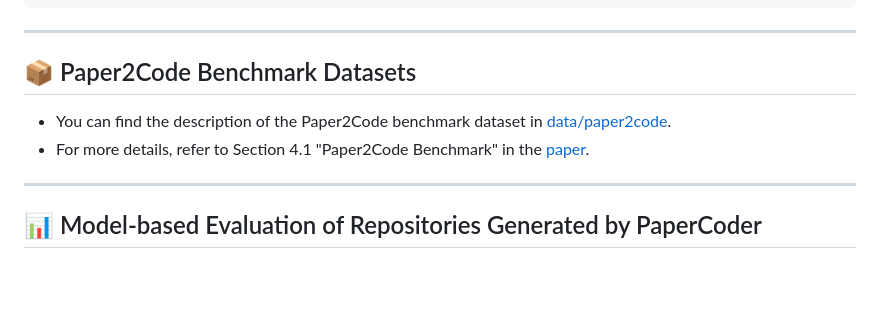
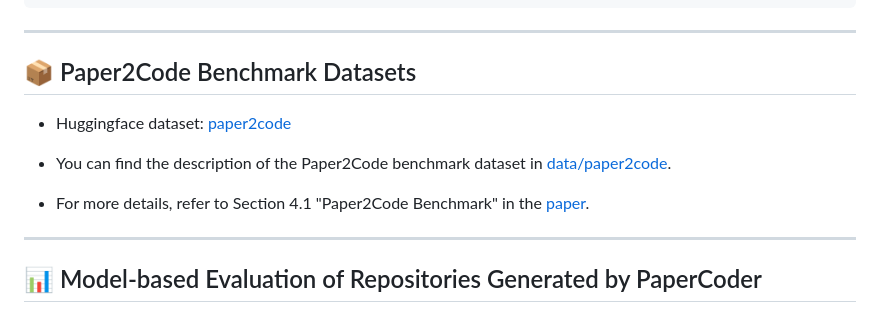
Before and after one commit to ug3p141/Paper2Code, a Markdown page: README.md, the part around the change. Drawn GitHub-style; blank space fills up the shorter version.

```diff
--- a/README.md
+++ b/README.md
@@ -129,9 +129,11 @@ bash run_llm.sh
 ---
 
 ## 📦 Paper2Code Benchmark Datasets
+- Huggingface dataset: [paper2code](https://huggingface.co/datasets/iaminju/paper2code)
 
 - You can find the description of the Paper2Code benchmark dataset in [data/paper2code](https://github.com/going-doer/Paper2Code/tree/main/data/paper2code).
 - For more details, refer to Section 4.1 "Paper2Code Benchmark" in the [paper](https://arxiv.org/abs/2504.17192).
+
 
 ---
 
```
